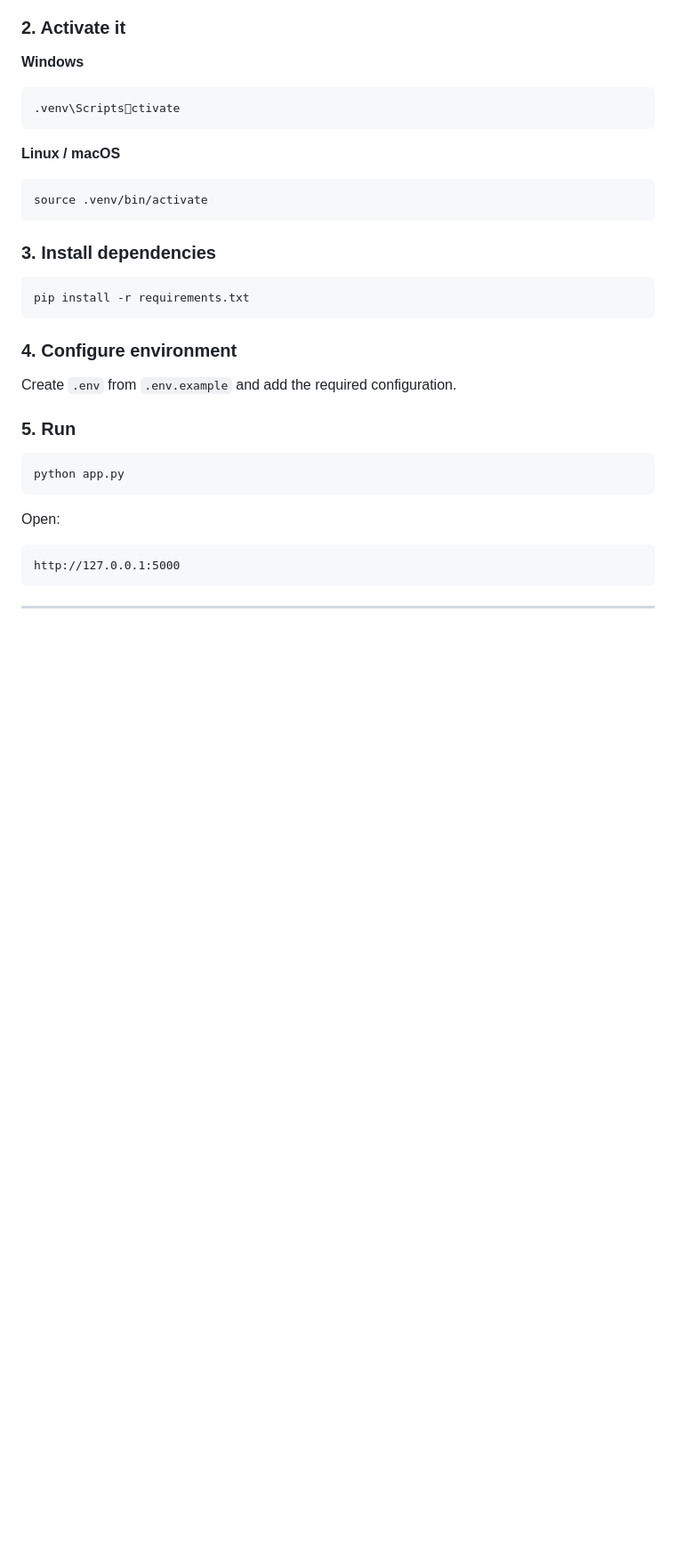
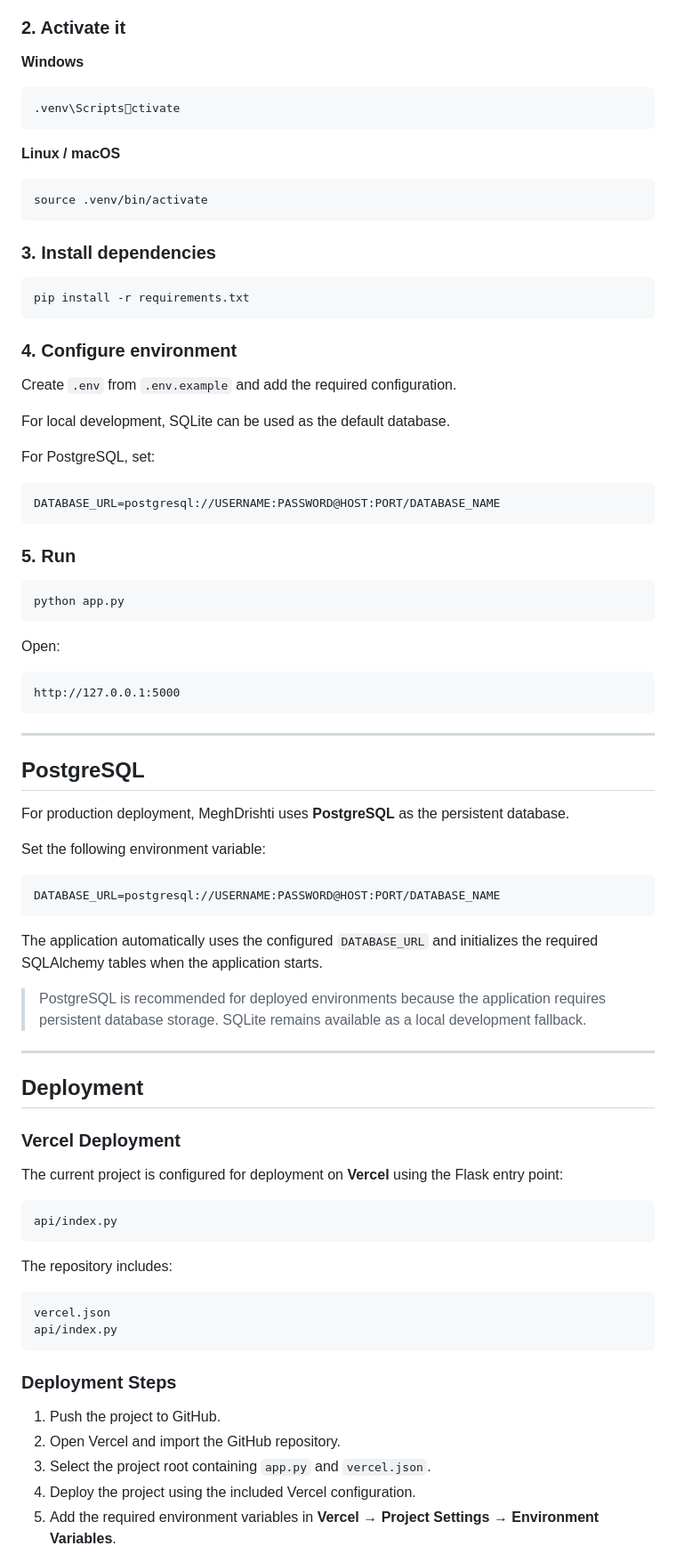
Before and after one commit to Dhanuxh266/MeghDrishti, a Markdown page: README.md, the part around one of its changes. Shown at 89% size. GitHub-like rendering; blank space fills up the shorter version.

Commit message:
Update New README File

````diff
--- a/README.md
+++ b/README.md
@@ -158,13 +170,13 @@ python -m venv .venv
 
 **Linux / macOS**
 
-```bash
+``` bash
 source .venv/bin/activate
 ```
 
 ### 3. Install dependencies
 
-```bash
+``` bash
 pip install -r requirements.txt
 ```
 
@@ -172,16 +184,72 @@ pip install -r requirements.txt
 
 Create `.env` from `.env.example` and add the required configuration.
 
+For local development, SQLite can be used as the default database.
+
+For PostgreSQL, set:
+
+``` env
+DATABASE_URL=postgresql://USERNAME:PASSWORD@HOST:PORT/DATABASE_NAME
+```
+
 ### 5. Run
 
-```bash
+``` bash
 python app.py
 ```
 
 Open:
 
-```text
+``` text
 http://127.0.0.1:5000
 ```
 
----
+------------------------------------------------------------------------
+
+## PostgreSQL
+
+For production deployment, MeghDrishti uses **PostgreSQL** as the
+persistent database.
+
+Set the following environment variable:
+
+``` env
+DATABASE_URL=postgresql://USERNAME:PASSWORD@HOST:PORT/DATABASE_NAME
+```
+
+The application automatically uses the configured `DATABASE_URL` and
+initializes the required SQLAlchemy tables when the application starts.
+
+> PostgreSQL is recommended for deployed environments because the
+> application requires persistent database storage. SQLite remains
+> available as a local development fallback.
+
+------------------------------------------------------------------------
+
+## Deployment
+
+### Vercel Deployment
+
+The current project is configured for deployment on **Vercel** using the
+Flask entry point:
+
+``` text
+api/index.py
+```
+
+The repository includes:
+
+``` text
+vercel.json
+api/index.py
+```
+
+### Deployment Steps
+
+1.  Push the project to GitHub.
+2.  Open Vercel and import the GitHub repository.
+3.  Select the project root containing `app.py` and `vercel.json`.
+4.  Deploy the project using the included Vercel configuration.
+5.  Add the required environment variables in **Vercel → Project
+    Settings → Environment Variables**.
+
````
Also changed, not shown: other parts of README.md (+108 -61 lines).
